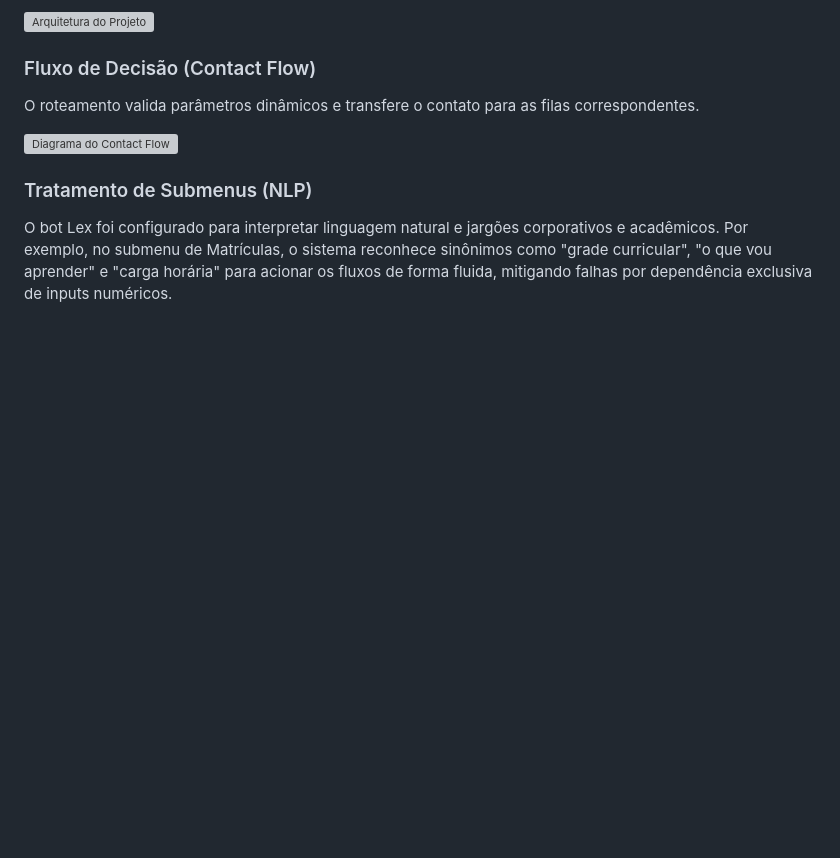
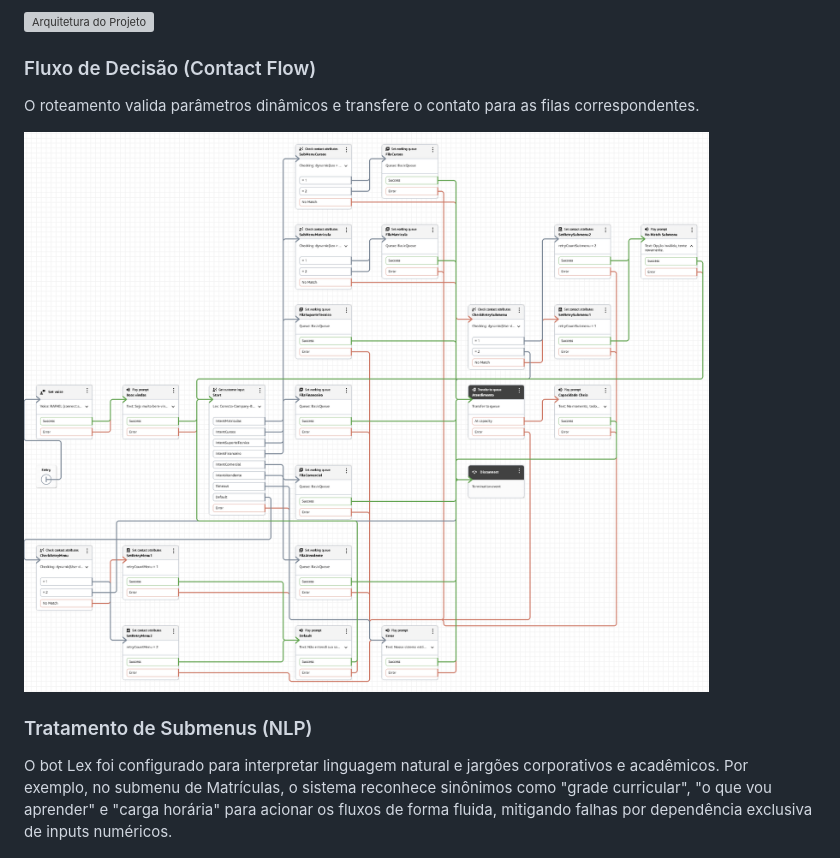
Before and after one commit to 1Lyn0/Conecta-Company, a Markdown page: README.md, the part around the change. Drawn GitHub-style; blank space fills up the shorter version; grey boxes are pictures that could not be loaded.

Commit message:
Correção ContactFlowMenu.jpg -> .png

```diff
--- a/README.md
+++ b/README.md
@@ -20,7 +20,7 @@ O Contact Flow foi desenhado para maximizar a retenção no autoatendimento. A a
 ### Fluxo de Decisão (Contact Flow)
 O roteamento valida parâmetros dinâmicos e transfere o contato para as filas correspondentes.
 
-![Diagrama do Contact Flow](./docs/ContactFlowMenu.jpg)
+![Diagrama do Contact Flow](./docs/ContactFlowMenu.png)
 
 ### Tratamento de Submenus (NLP)
 O bot Lex foi configurado para interpretar linguagem natural e jargões corporativos e acadêmicos. Por exemplo, no submenu de Matrículas, o sistema reconhece sinônimos como "grade curricular", "o que vou aprender" e "carga horária" para acionar os fluxos de forma fluida, mitigando falhas por dependência exclusiva de inputs numéricos.
```
